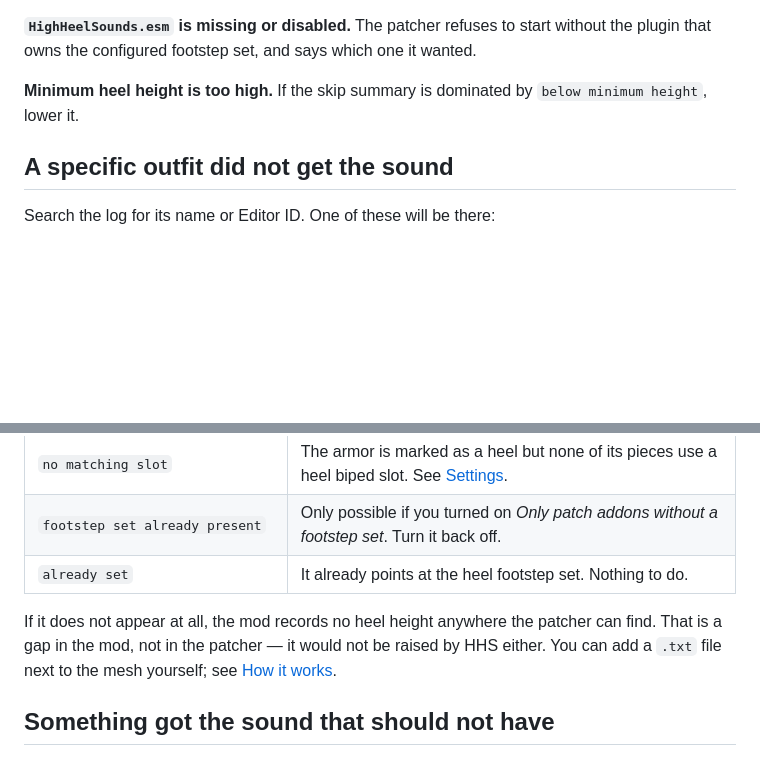
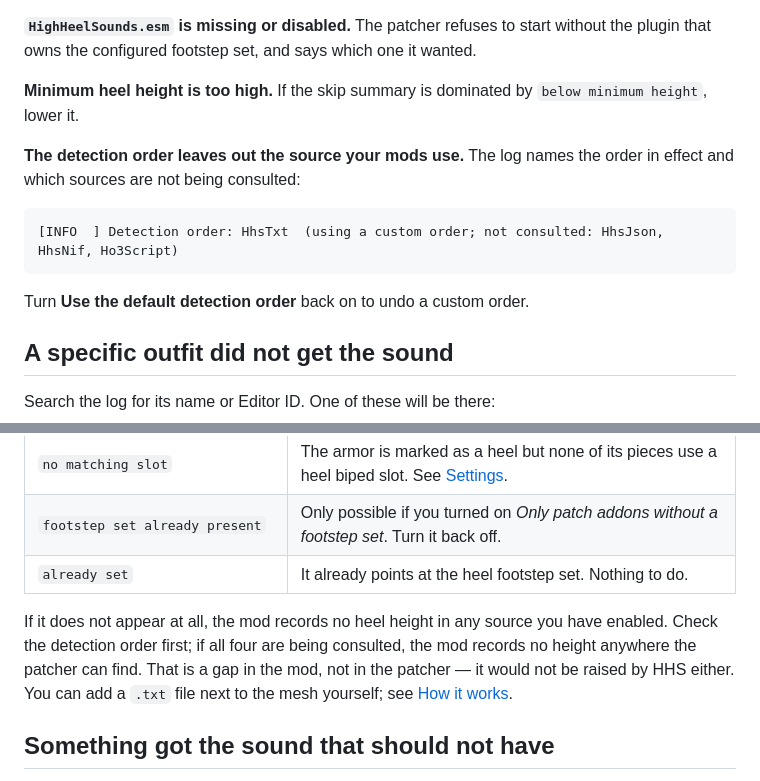
Before and after one commit to Langmans/Fallout4HighHeelSoundsSynthesisPatcher, a Markdown page: docs/troubleshooting.md, 2 parts joined by grey strips. Drawn GitHub-style; blank space fills up the shorter version.

Commit message:
Bring the docs in line with the configurable detection order
The settings and how-it-works pages were updated with the feature, but
three smaller things were left behind:

- The readme still pointed at "the detection toggles", which no longer
  exist.
- Troubleshooting had no entry for the most likely new failure: a custom
  order that leaves out the source your mods actually use. Added it to the
  "nothing was patched" list with the log line that shows it.
- "It records no height anywhere" was stated too strongly - with a custom
  order it may just not be looked for.

Checked every internal link and anchor across the six pages; all resolve.

Co-Authored-By: Claude Opus 5 <noreply@anthropic.com>

````diff
--- a/docs/troubleshooting.md
+++ b/docs/troubleshooting.md
@@ -25,6 +25,15 @@ that owns the configured footstep set, and says which one it wanted.
 **Minimum heel height is too high.** If the skip summary is dominated by `below minimum height`,
 lower it.
 
+**The detection order leaves out the source your mods use.** The log names the order in effect and
+which sources are not being consulted:
+
+```
+[INFO  ] Detection order: HhsTxt  (using a custom order; not consulted: HhsJson, HhsNif, Ho3Script)
+```
+
+Turn **Use the default detection order** back on to undo a custom order.
+
 ## A specific outfit did not get the sound
 
 Search the log for its name or Editor ID. One of these will be there:
@@ -37,9 +46,11 @@ Search the log for its name or Editor ID. One of these will be there:
 | `footstep set already present` | Only possible if you turned on *Only patch addons without a footstep set*. Turn it back off. |
 | `already set` | It already points at the heel footstep set. Nothing to do. |
 
-If it does not appear at all, the mod records no heel height anywhere the patcher can find. That is
-a gap in the mod, not in the patcher — it would not be raised by HHS either. You can add a `.txt`
-file next to the mesh yourself; see [How it works](how-it-works.md).
+If it does not appear at all, the mod records no heel height in any source you have enabled. Check
+the detection order first; if all four are being consulted, the mod records no height anywhere the
+patcher can find. That is a gap in the mod, not in the patcher — it would not be raised by HHS
+either. You can add a `.txt` file next to the mesh yourself; see
+[How it works](how-it-works.md#adding-heel-data-to-a-mod-yourself).
 
 ## Something got the sound that should not have
 
````
Also changed, not shown: README.md (+1 -1 lines), docs/development.md (+1 -1 lines).
